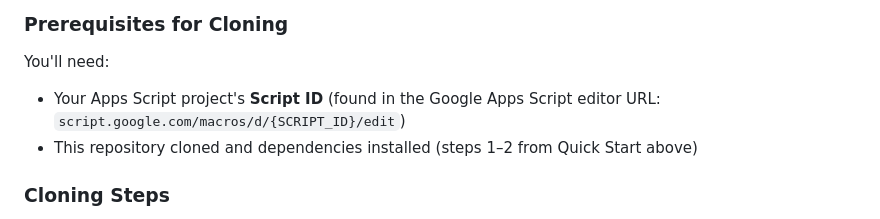
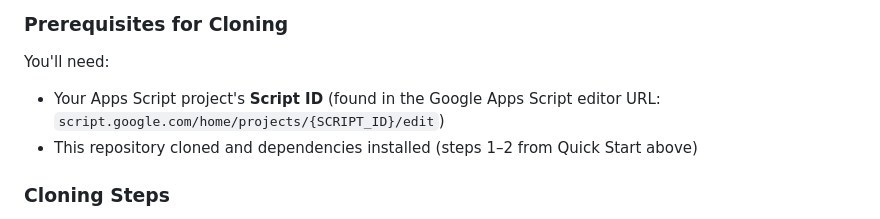
Before and after one commit to takatama/apps-script-vite-starter, a Markdown page: README.md, the part around the change. Rendered like a GitHub page.

Commit message:
fix: update Apps Script project URL format in README

```diff
--- a/README.md
+++ b/README.md
@@ -109,7 +109,7 @@ Already have a Google Apps Script project you'd like to bring into this template
 
 You'll need:
 
-- Your Apps Script project's **Script ID** (found in the Google Apps Script editor URL: `script.google.com/macros/d/{SCRIPT_ID}/edit`)
+- Your Apps Script project's **Script ID** (found in the Google Apps Script editor URL: `script.google.com/home/projects/{SCRIPT_ID}/edit`)
 - This repository cloned and dependencies installed (steps 1–2 from Quick Start above)
 
 ### Cloning Steps
```
